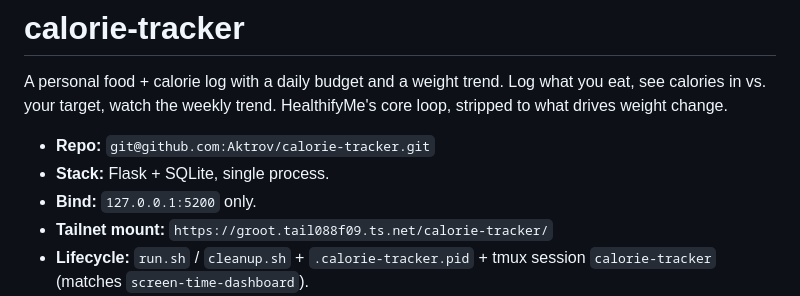
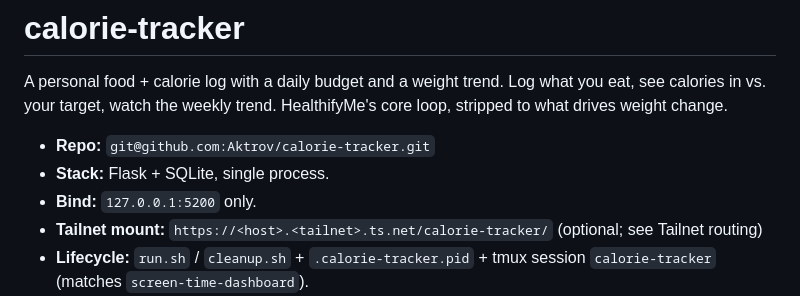
Before and after one commit to Aktrov/calorie-tracker, a Markdown page: README.md, the part around the change. Rendered like a GitHub page.

Commit message:
README: replace the tailnet hostname with a placeholder
The mount line named this machine's tailnet host. It is not a secret
(tailnet-only, and already in public certificate logs), but a public
README doesn't need it. The generic tailscale serve instructions stay.

Co-Authored-By: Claude Opus 5.5 <noreply@anthropic.com>
Claude-Session: https://claude.ai/code/session_01F6NdEDjrdHr9MSxMQFdDJg

```diff
--- a/README.md
+++ b/README.md
@@ -7,7 +7,7 @@ core loop, stripped to what drives weight change.
 - **Repo:** `git@github.com:Aktrov/calorie-tracker.git`
 - **Stack:** Flask + SQLite, single process.
 - **Bind:** `127.0.0.1:5200` only.
-- **Tailnet mount:** `https://groot.tail088f09.ts.net/calorie-tracker/`
+- **Tailnet mount:** `https://<host>.<tailnet>.ts.net/calorie-tracker/` (optional; see Tailnet routing)
 - **Lifecycle:** `run.sh` / `cleanup.sh` + `.calorie-tracker.pid` + tmux session
   `calorie-tracker` (matches `screen-time-dashboard`).
 - **Look:** deliberately *not* the suite's Cybertron-HUD theme — a calm
```
